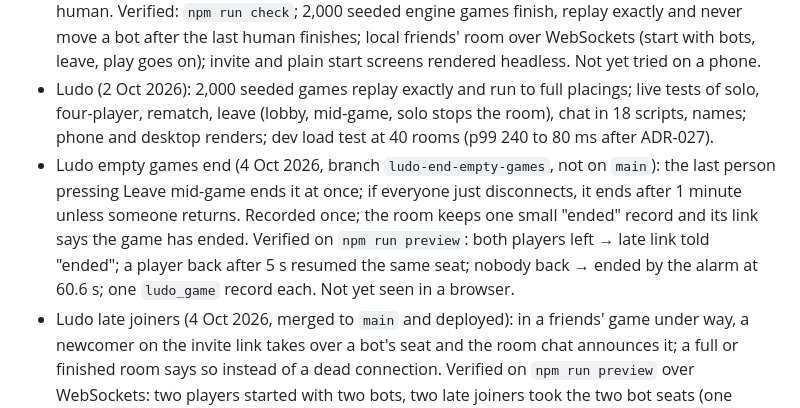
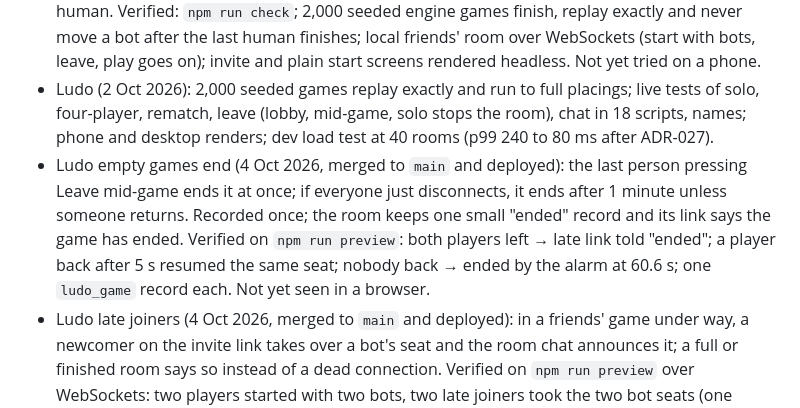
Before and after one commit to vikiscoding/vikrant-personal-website, a Markdown page: docs/STATUS.md, the part around the change. Rendered like a GitHub page.

Commit message:
STATUS: Ludo empty games end is on main
Co-Authored-By: Claude Opus 5.5 <noreply@anthropic.com>

```diff
--- a/docs/STATUS.md
+++ b/docs/STATUS.md
@@ -32,7 +32,7 @@ Last updated: 3 Oct 2026 (after Ludo telemetry v2 was merged and deployed).
 - Ludo telemetry v2 (3 Oct 2026, PR #1, merged and deployed; live `/reliability/` shows both figures; not run on the dev Worker first): `ludo_action` counts human actions only; bot steps go to `ludo_bot`, one event per run of bot turns (worst lateness, steps, late steps), with its own proposed 99% objective and a "Bots on pace" figure on `/reliability/#ludo`. Log lines are `v: 2`; the backfill parser reads v1 and v2.
 - Ludo fixes (3 Oct 2026, on `main`): a moved token no longer vanishes until the next roll (the last animation frame dropped it); invite screen shows one action; the game ends with the last human. Verified: `npm run check`; 2,000 seeded engine games finish, replay exactly and never move a bot after the last human finishes; local friends' room over WebSockets (start with bots, leave, play goes on); invite and plain start screens rendered headless. Not yet tried on a phone.
 - Ludo (2 Oct 2026): 2,000 seeded games replay exactly and run to full placings; live tests of solo, four-player, rematch, leave (lobby, mid-game, solo stops the room), chat in 18 scripts, names; phone and desktop renders; dev load test at 40 rooms (p99 240 to 80 ms after ADR-027).
-- Ludo empty games end (4 Oct 2026, branch `ludo-end-empty-games`, not on `main`): the last person pressing Leave mid-game ends it at once; if everyone just disconnects, it ends after 1 minute unless someone returns. Recorded once; the room keeps one small "ended" record and its link says the game has ended. Verified on `npm run preview`: both players left → late link told "ended"; a player back after 5 s resumed the same seat; nobody back → ended by the alarm at 60.6 s; one `ludo_game` record each. Not yet seen in a browser.
+- Ludo empty games end (4 Oct 2026, merged to `main` and deployed): the last person pressing Leave mid-game ends it at once; if everyone just disconnects, it ends after 1 minute unless someone returns. Recorded once; the room keeps one small "ended" record and its link says the game has ended. Verified on `npm run preview`: both players left → late link told "ended"; a player back after 5 s resumed the same seat; nobody back → ended by the alarm at 60.6 s; one `ludo_game` record each. Not yet seen in a browser.
 - Ludo late joiners (4 Oct 2026, merged to `main` and deployed): in a friends' game under way, a newcomer on the invite link takes over a bot's seat and the room chat announces it; a full or finished room says so instead of a dead connection. Verified on `npm run preview` over WebSockets: two players started with two bots, two late joiners took the two bot seats (one named, one not, both announced to everyone), a fifth was told "full" (close 4409, logged `result=full`), and nobody seated moved. Not yet seen in a browser or on a phone.
 - Free-tier postmortem screenshots (4 Oct 2026): "What it looked like" on `/notes/postmortem-free-tier-writes/`: the paused reliability page and "Ludo is napping" on a phone at 7:58 p.m. EDT, and the "Catching up" page at 8:30 p.m. Cropped, resized JPEGs in `public/notes/free-tier-writes/` (about 270 KB together); no other people's names or personal data. Rendered locally at desktop width.
 - Free-tier incident (2 Oct 2026, self-inflicted): capacity messages verified live during the outage (Ludo napping screen, dashboard card, `/api/slo` 503 `capacity`); heartbeat stayed fresh and no incident opened. Record: `docs/incidents/2026-10-02-free-tier-writes.md`; public postmortem: `/notes/postmortem-free-tier-writes/`.
```
